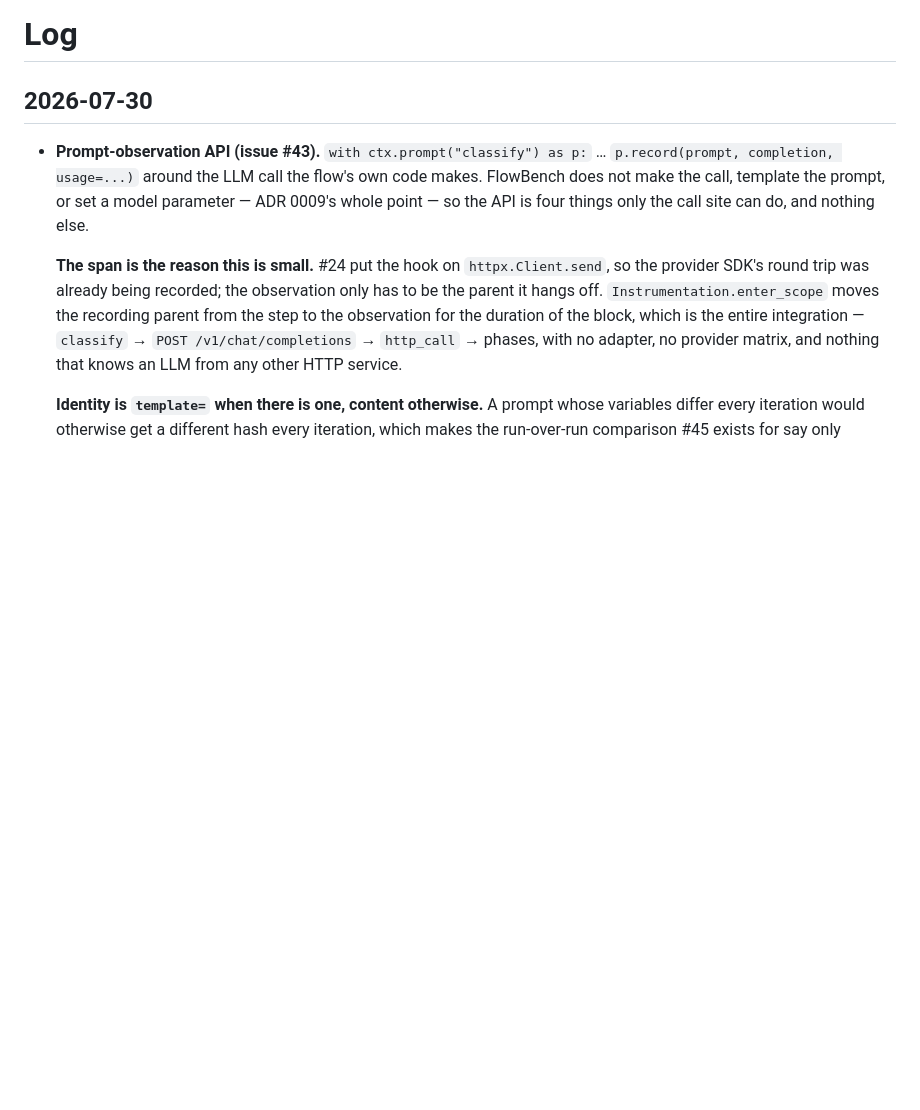
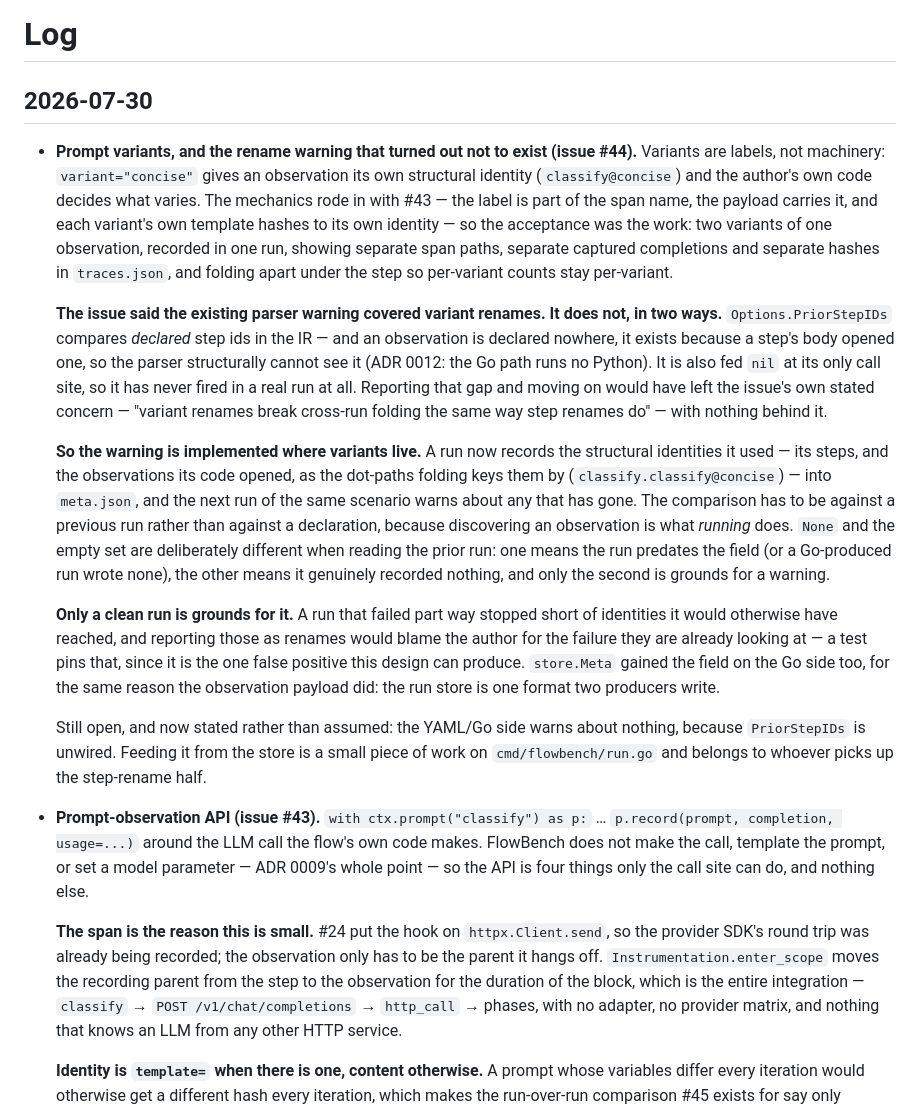
Before and after one commit to blackprince001/flowbench, a Markdown page: docs/log.md, the part around the change. GitHub-like rendering; blank space fills up the shorter version.

```diff
--- a/docs/log.md
+++ b/docs/log.md
@@ -1,6 +1,16 @@
 # Log
 
 ## 2026-07-30
+
+- **Prompt variants, and the rename warning that turned out not to exist (issue #44).** Variants are labels, not machinery: `variant="concise"` gives an observation its own structural identity (`classify@concise`) and the author's own code decides what varies. The mechanics rode in with #43 — the label is part of the span name, the payload carries it, and each variant's own template hashes to its own identity — so the acceptance was the work: two variants of one observation, recorded in one run, showing separate span paths, separate captured completions and separate hashes in `traces.json`, and folding apart under the step so per-variant counts stay per-variant.
+
+  **The issue said the existing parser warning covered variant renames. It does not, in two ways.** `Options.PriorStepIDs` compares *declared* step ids in the IR — and an observation is declared nowhere, it exists because a step's body opened one, so the parser structurally cannot see it (ADR 0012: the Go path runs no Python). It is also fed `nil` at its only call site, so it has never fired in a real run at all. Reporting that gap and moving on would have left the issue's own stated concern — "variant renames break cross-run folding the same way step renames do" — with nothing behind it.
+
+  **So the warning is implemented where variants live.** A run now records the structural identities it used — its steps, and the observations its code opened, as the dot-paths folding keys them by (`classify.classify@concise`) — into `meta.json`, and the next run of the same scenario warns about any that has gone. The comparison has to be against a previous run rather than against a declaration, because discovering an observation is what *running* does. `None` and the empty set are deliberately different when reading the prior run: one means the run predates the field (or a Go-produced run wrote none), the other means it genuinely recorded nothing, and only the second is grounds for a warning.
+
+  **Only a clean run is grounds for it.** A run that failed part way stopped short of identities it would otherwise have reached, and reporting those as renames would blame the author for the failure they are already looking at — a test pins that, since it is the one false positive this design can produce. `store.Meta` gained the field on the Go side too, for the same reason the observation payload did: the run store is one format two producers write.
+
+  Still open, and now stated rather than assumed: the YAML/Go side warns about nothing, because `PriorStepIDs` is unwired. Feeding it from the store is a small piece of work on `cmd/flowbench/run.go` and belongs to whoever picks up the step-rename half.
 
 - **Prompt-observation API (issue #43).** `with ctx.prompt("classify") as p:` … `p.record(prompt, completion, usage=...)` around the LLM call the flow's own code makes. FlowBench does not make the call, template the prompt, or set a model parameter — ADR 0009's whole point — so the API is four things only the call site can do, and nothing else.
 
```
Also changed, not shown: sdk-python/README.md (+4 -1 lines).
